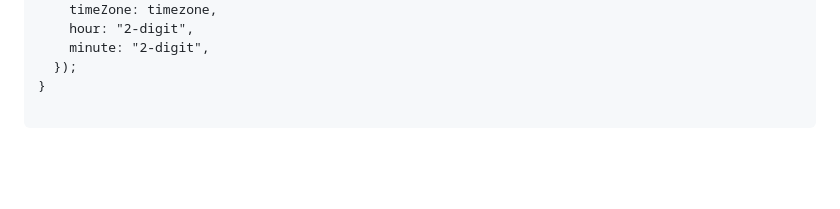
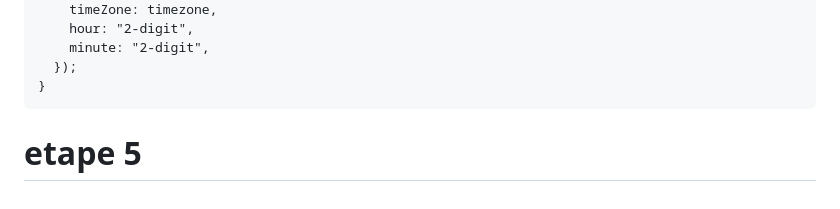
Before and after one commit to Czecevic/WeatherForcast_Correction, a Markdown page: README.md, the part around the change. GitHub-like rendering; blank space fills up the shorter version.

Commit message:
WF date correction

````diff
--- a/README.md
+++ b/README.md
@@ -134,5 +134,6 @@ function getHour(hours, timezone) {
     minute: "2-digit",
   });
 }
+```
 
-```
+# etape 5
````
